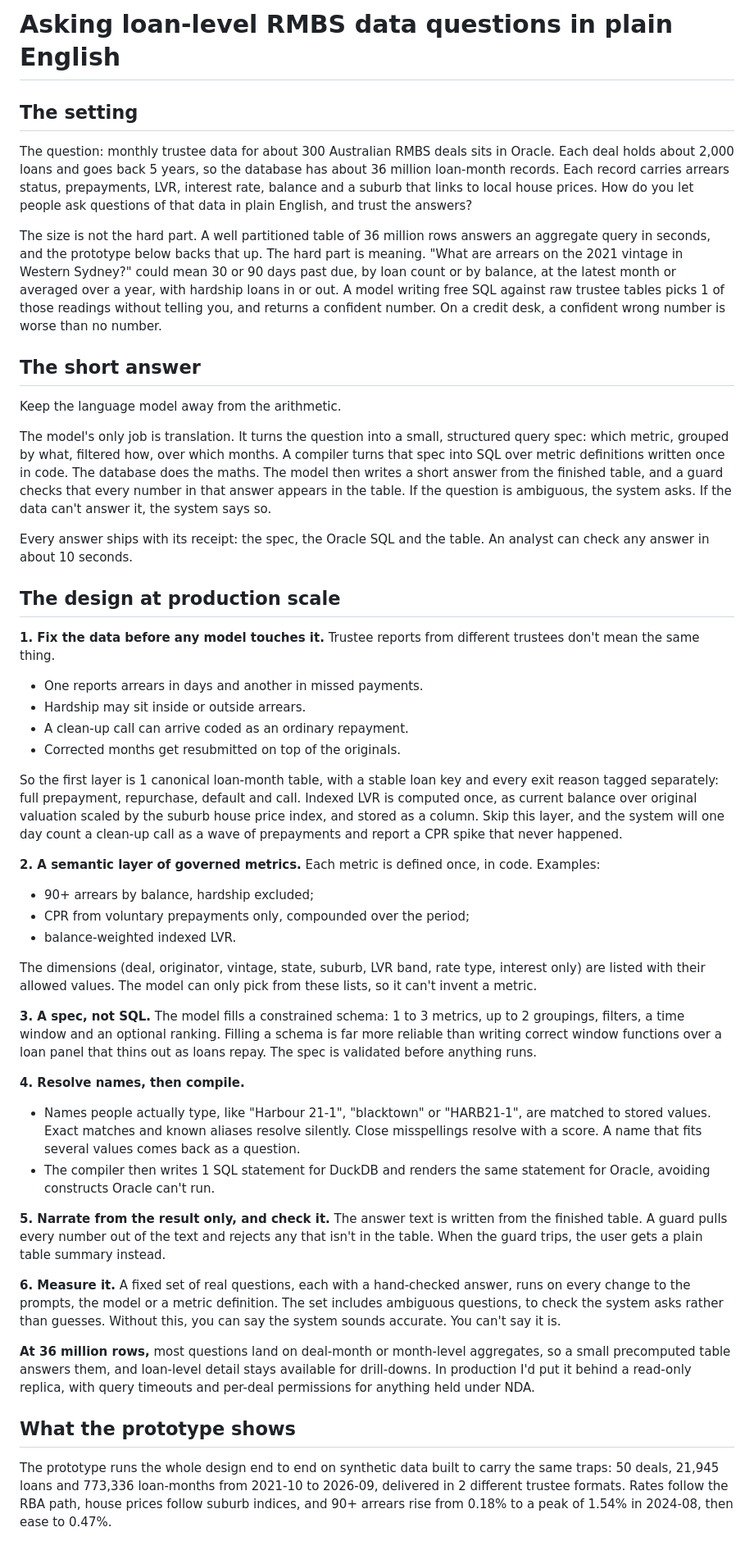
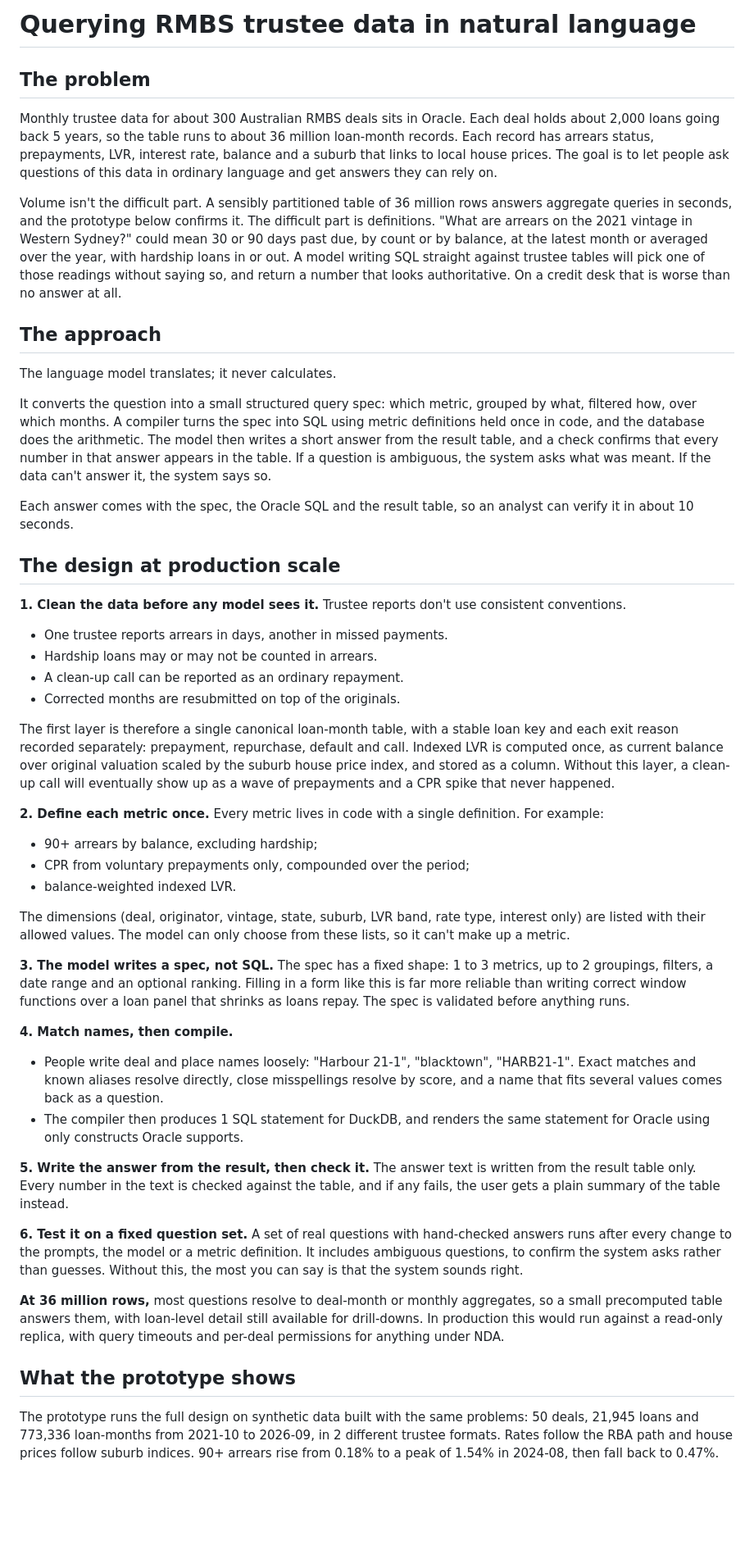
Before and after one commit to uty101/RMBS-Natural-Language-Query, a Markdown page: docs/DESIGN_RESPONSE.md, the part around one of its changes. Shown at 82% size. Drawn GitHub-style; blank space fills up the shorter version.

```diff
--- a/docs/DESIGN_RESPONSE.md
+++ b/docs/DESIGN_RESPONSE.md
@@ -1,52 +1,52 @@
-# Asking loan-level RMBS data questions in plain English
+# Querying RMBS trustee data in natural language
 
-## The setting
+## The problem
 
-The question: monthly trustee data for about 300 Australian RMBS deals sits in Oracle. Each deal holds about 2,000 loans and goes back 5 years, so the database has about 36 million loan-month records. Each record carries arrears status, prepayments, LVR, interest rate, balance and a suburb that links to local house prices. How do you let people ask questions of that data in plain English, and trust the answers?
+Monthly trustee data for about 300 Australian RMBS deals sits in Oracle. Each deal holds about 2,000 loans going back 5 years, so the table runs to about 36 million loan-month records. Each record has arrears status, prepayments, LVR, interest rate, balance and a suburb that links to local house prices. The goal is to let people ask questions of this data in ordinary language and get answers they can rely on.
 
-The size is not the hard part. A well partitioned table of 36 million rows answers an aggregate query in seconds, and the prototype below backs that up. The hard part is meaning. "What are arrears on the 2021 vintage in Western Sydney?" could mean 30 or 90 days past due, by loan count or by balance, at the latest month or averaged over a year, with hardship loans in or out. A model writing free SQL against raw trustee tables picks 1 of those readings without telling you, and returns a confident number. On a credit desk, a confident wrong number is worse than no number.
+Volume isn't the difficult part. A sensibly partitioned table of 36 million rows answers aggregate queries in seconds, and the prototype below confirms it. The difficult part is definitions. "What are arrears on the 2021 vintage in Western Sydney?" could mean 30 or 90 days past due, by count or by balance, at the latest month or averaged over the year, with hardship loans in or out. A model writing SQL straight against trustee tables will pick one of those readings without saying so, and return a number that looks authoritative. On a credit desk that is worse than no answer at all.
 
-## The short answer
+## The approach
 
-Keep the language model away from the arithmetic.
+The language model translates; it never calculates.
 
-The model's only job is translation. It turns the question into a small, structured query spec: which metric, grouped by what, filtered how, over which months. A compiler turns that spec into SQL over metric definitions written once in code. The database does the maths. The model then writes a short answer from the finished table, and a guard checks that every number in that answer appears in the table. If the question is ambiguous, the system asks. If the data can't answer it, the system says so.
+It converts the question into a small structured query spec: which metric, grouped by what, filtered how, over which months. A compiler turns the spec into SQL using metric definitions held once in code, and the database does the arithmetic. The model then writes a short answer from the result table, and a check confirms that every number in that answer appears in the table. If a question is ambiguous, the system asks what was meant. If the data can't answer it, the system says so.
 
-Every answer ships with its receipt: the spec, the Oracle SQL and the table. An analyst can check any answer in about 10 seconds.
+Each answer comes with the spec, the Oracle SQL and the result table, so an analyst can verify it in about 10 seconds.
 
 ## The design at production scale
 
-**1. Fix the data before any model touches it.** Trustee reports from different trustees don't mean the same thing.
+**1. Clean the data before any model sees it.** Trustee reports don't use consistent conventions.
 
-- One reports arrears in days and another in missed payments.
-- Hardship may sit inside or outside arrears.
-- A clean-up call can arrive coded as an ordinary repayment.
-- Corrected months get resubmitted on top of the originals.
+- One trustee reports arrears in days, another in missed payments.
+- Hardship loans may or may not be counted in arrears.
+- A clean-up call can be reported as an ordinary repayment.
+- Corrected months are resubmitted on top of the originals.
 
-So the first layer is 1 canonical loan-month table, with a stable loan key and every exit reason tagged separately: full prepayment, repurchase, default and call. Indexed LVR is computed once, as current balance over original valuation scaled by the suburb house price index, and stored as a column. Skip this layer, and the system will one day count a clean-up call as a wave of prepayments and report a CPR spike that never happened.
+The first layer is therefore a single canonical loan-month table, with a stable loan key and each exit reason recorded separately: prepayment, repurchase, default and call. Indexed LVR is computed once, as current balance over original valuation scaled by the suburb house price index, and stored as a column. Without this layer, a clean-up call will eventually show up as a wave of prepayments and a CPR spike that never happened.
 
-**2. A semantic layer of governed metrics.** Each metric is defined once, in code. Examples:
+**2. Define each metric once.** Every metric lives in code with a single definition. For example:
 
-- 90+ arrears by balance, hardship excluded;
+- 90+ arrears by balance, excluding hardship;
 - CPR from voluntary prepayments only, compounded over the period;
 - balance-weighted indexed LVR.
 
-The dimensions (deal, originator, vintage, state, suburb, LVR band, rate type, interest only) are listed with their allowed values. The model can only pick from these lists, so it can't invent a metric.
+The dimensions (deal, originator, vintage, state, suburb, LVR band, rate type, interest only) are listed with their allowed values. The model can only choose from these lists, so it can't make up a metric.
 
-**3. A spec, not SQL.** The model fills a constrained schema: 1 to 3 metrics, up to 2 groupings, filters, a time window and an optional ranking. Filling a schema is far more reliable than writing correct window functions over a loan panel that thins out as loans repay. The spec is validated before anything runs.
+**3. The model writes a spec, not SQL.** The spec has a fixed shape: 1 to 3 metrics, up to 2 groupings, filters, a date range and an optional ranking. Filling in a form like this is far more reliable than writing correct window functions over a loan panel that shrinks as loans repay. The spec is validated before anything runs.
 
-**4. Resolve names, then compile.**
+**4. Match names, then compile.**
 
-- Names people actually type, like "Harbour 21-1", "blacktown" or "HARB21-1", are matched to stored values. Exact matches and known aliases resolve silently. Close misspellings resolve with a score. A name that fits several values comes back as a question.
-- The compiler then writes 1 SQL statement for DuckDB and renders the same statement for Oracle, avoiding constructs Oracle can't run.
+- People write deal and place names loosely: "Harbour 21-1", "blacktown", "HARB21-1". Exact matches and known aliases resolve directly, close misspellings resolve by score, and a name that fits several values comes back as a question.
+- The compiler then produces 1 SQL statement for DuckDB, and renders the same statement for Oracle using only constructs Oracle supports.
 
-**5. Narrate from the result only, and check it.** The answer text is written from the finished table. A guard pulls every number out of the text and rejects any that isn't in the table. When the guard trips, the user gets a plain table summary instead.
+**5. Write the answer from the result, then check it.** The answer text is written from the result table only. Every number in the text is checked against the table, and if any fails, the user gets a plain summary of the table instead.
 
-**6. Measure it.** A fixed set of real questions, each with a hand-checked answer, runs on every change to the prompts, the model or a metric definition. The set includes ambiguous questions, to check the system asks rather than guesses. Without this, you can say the system sounds accurate. You can't say it is.
+**6. Test it on a fixed question set.** A set of real questions with hand-checked answers runs after every change to the prompts, the model or a metric definition. It includes ambiguous questions, to confirm the system asks rather than guesses. Without this, the most you can say is that the system sounds right.
 
-**At 36 million rows,** most questions land on deal-month or month-level aggregates, so a small precomputed table answers them, and loan-level detail stays available for drill-downs. In production I'd put it behind a read-only replica, with query timeouts and per-deal permissions for anything held under NDA.
+**At 36 million rows,** most questions resolve to deal-month or monthly aggregates, so a small precomputed table answers them, with loan-level detail still available for drill-downs. In production this would run against a read-only replica, with query timeouts and per-deal permissions for anything under NDA.
 
 ## What the prototype shows
 
-The prototype runs the whole design end to end on synthetic data built to carry the same traps: 50 deals, 21,945 loans and 773,336 loan-months from 2021-10 to 2026-09, delivered in 2 different trustee formats. Rates follow the RBA path, house prices follow suburb indices, and 90+ arrears rise from 0.18% to a peak of 1.54% in 2024-08, then ease to 0.47%.
+The prototype runs the full design on synthetic data built with the same problems: 50 deals, 21,945 loans and 773,336 loan-months from 2021-10 to 2026-09, in 2 different trustee formats. Rates follow the RBA path and house prices follow suburb indices. 90+ arrears rise from 0.18% to a peak of 1.54% in 2024-08, then fall back to 0.47%.
 
```
Also changed, not shown: other parts of docs/DESIGN_RESPONSE.md (+25 -25 lines), README.md (+31 -31 lines), deliverable/results_summary.md (+22 -22 lines), instructions/10_language.status.md (added, +19 -0 lines), outputs/figures/arrears_90p_by_vintage.png, outputs/figures/eval_accuracy.png, outputs/figures/scale_benchmark.png, 12 other files.
